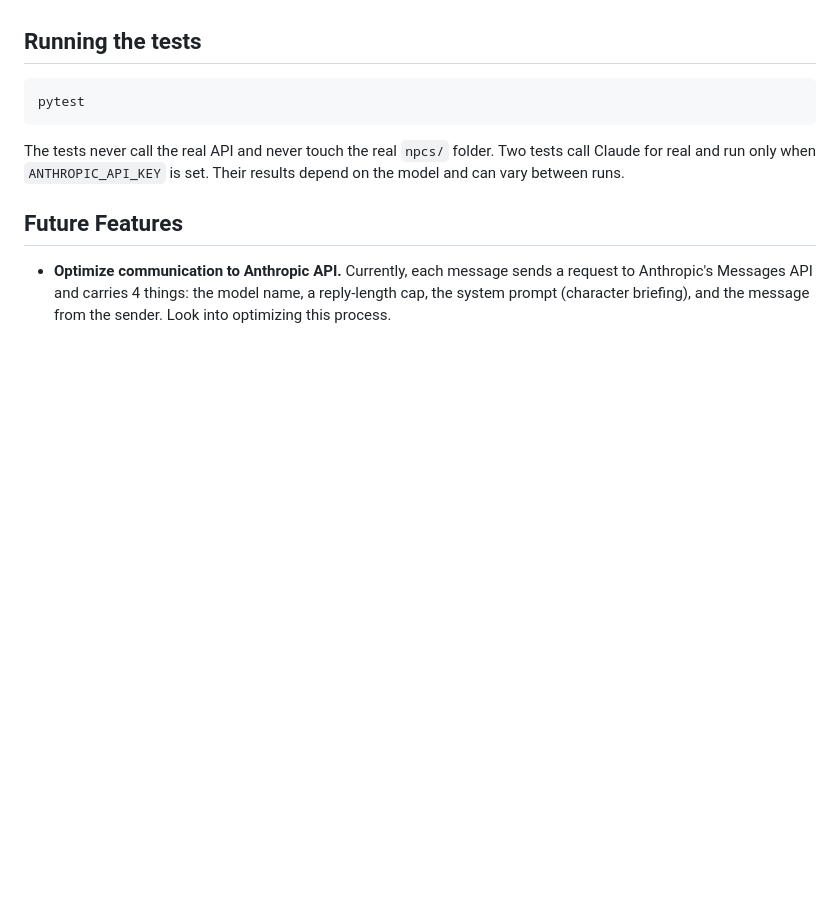
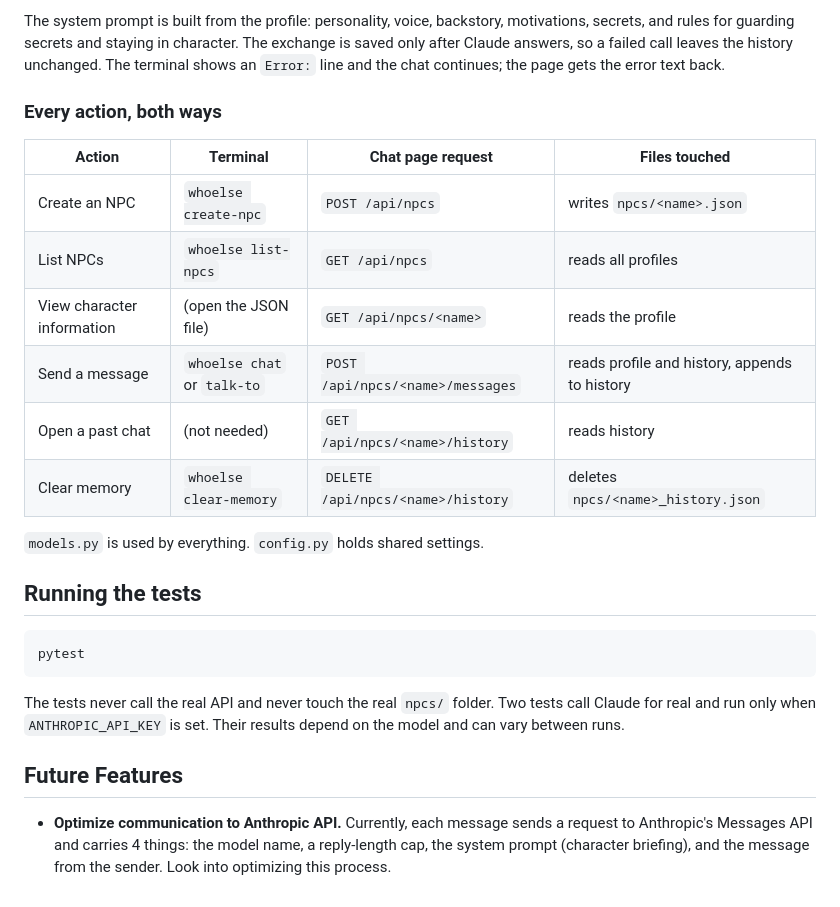
Before and after one commit to Jazny/WhoElse, a Markdown page: README.md, the part around one of its changes. GitHub-like rendering; blank space fills up the shorter version.

```diff
--- a/README.md
+++ b/README.md
@@ -265,3 +319,21 @@ cli.py  ──>  NPCStore   (create, load, list NPCs)
+The system prompt is built from the profile: personality, voice, backstory,
+motivations, secrets, and rules for guarding secrets and staying in character.
+The exchange is saved only after Claude answers, so a failed call leaves the
+history unchanged. The terminal shows an `Error:` line and the chat continues;
+the page gets the error text back.
+
+### Every action, both ways
+
+| Action | Terminal | Chat page request | Files touched |
+|--------|----------|-------------------|---------------|
+| Create an NPC | `whoelse create-npc` | `POST /api/npcs` | writes `npcs/<name>.json` |
+| List NPCs | `whoelse list-npcs` | `GET /api/npcs` | reads all profiles |
+| View character information | (open the JSON file) | `GET /api/npcs/<name>` | reads the profile |
+| Send a message | `whoelse chat` or `talk-to` | `POST /api/npcs/<name>/messages` | reads profile and history, appends to history |
+| Open a past chat | (not needed) | `GET /api/npcs/<name>/history` | reads history |
+| Clear memory | `whoelse clear-memory` | `DELETE /api/npcs/<name>/history` | deletes `npcs/<name>_history.json` |
+
+`models.py` is used by everything. `config.py` holds shared settings.
 
 ## Running the tests
 
```
Also changed, not shown: other parts of README.md (+65 -11 lines).
